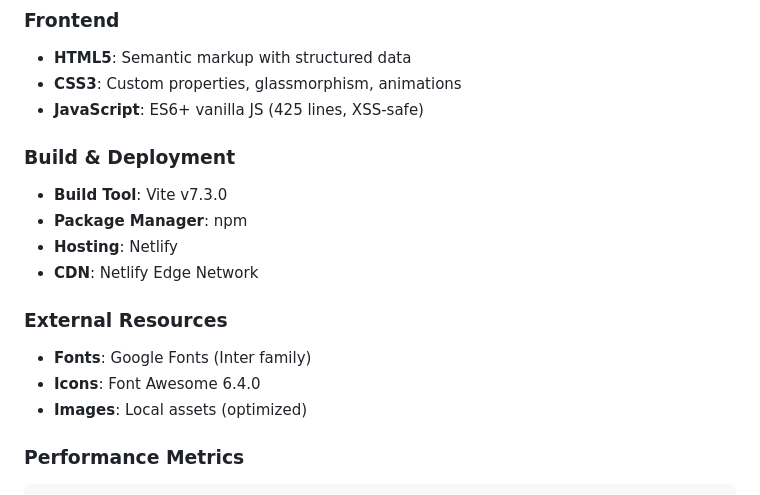
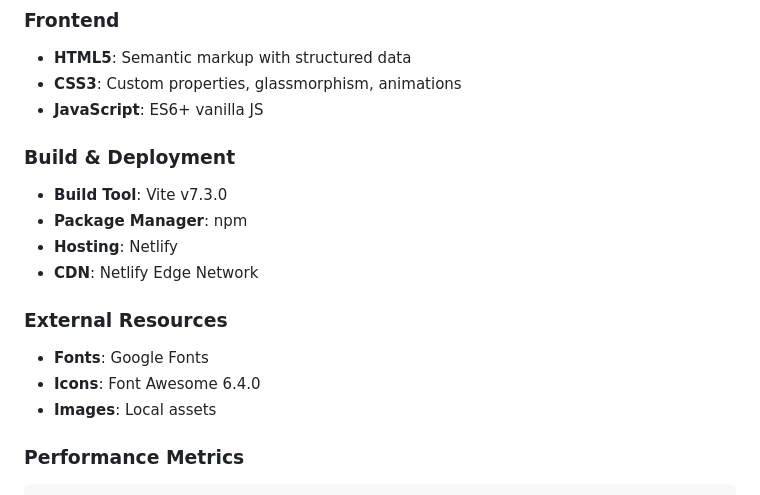
Before and after one commit to soham-999/CampusPulse, a Markdown page: README.md, the part around the change. GitHub-like rendering.

````diff
--- a/README.md
+++ b/README.md
@@ -21,7 +21,7 @@ CampusPulse is a **production-ready**, **SEO-optimized** web platform built by I
 ### **Frontend**
 - **HTML5**: Semantic markup with structured data
 - **CSS3**: Custom properties, glassmorphism, animations
-- **JavaScript**: ES6+ vanilla JS (425 lines, XSS-safe)
+- **JavaScript**: ES6+ vanilla JS
 
 ### **Build & Deployment**
 - **Build Tool**: Vite v7.3.0
@@ -30,9 +30,9 @@ CampusPulse is a **production-ready**, **SEO-optimized** web platform built by I
 - **CDN**: Netlify Edge Network
 
 ### **External Resources**
-- **Fonts**: Google Fonts (Inter family)
+- **Fonts**: Google Fonts
 - **Icons**: Font Awesome 6.4.0
-- **Images**: Local assets (optimized)
+- **Images**: Local assets
 
 ### **Performance Metrics**
 ```
````
